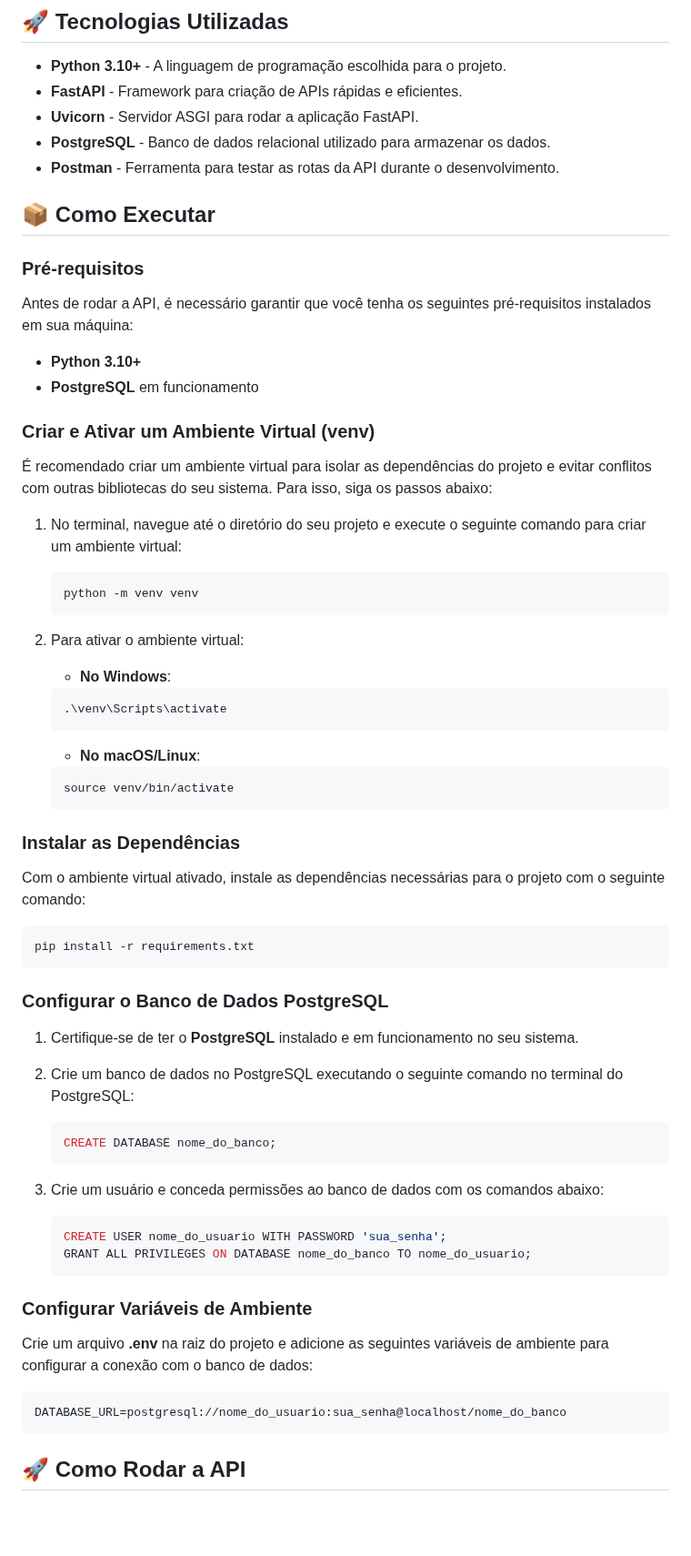
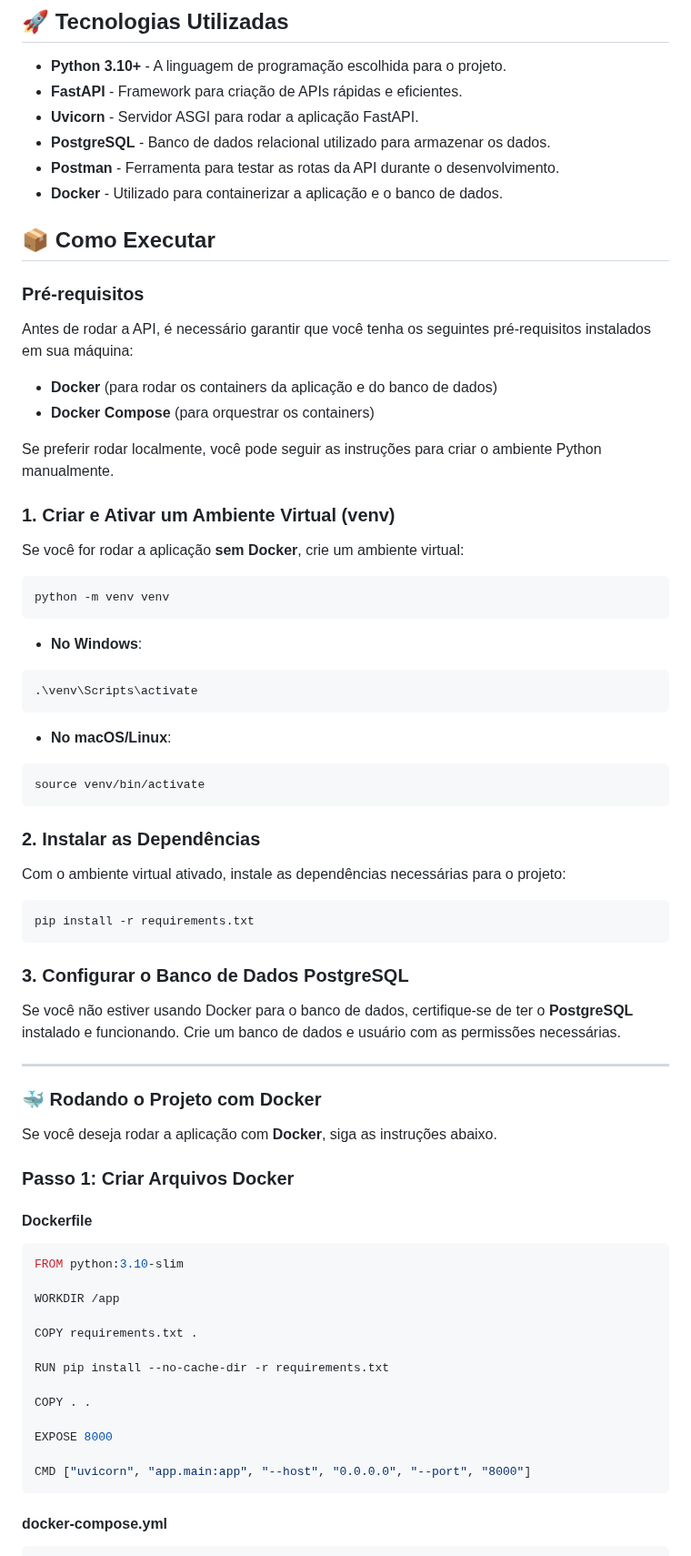
Before and after one commit to Wesnei/backend-fastapi, a Markdown page: README.md, the part around one of its changes. Shown at 91% size. Drawn GitHub-style; blank space fills up the shorter version.

Commit message:
fix:Ajustando readme

````diff
--- a/README.md
+++ b/README.md
@@ -15,65 +16,70 @@ Esta aplicação proporciona uma estrutura simples, mas poderosa, para um gerenc
 - **Uvicorn** - Servidor ASGI para rodar a aplicação FastAPI.
 - **PostgreSQL** - Banco de dados relacional utilizado para armazenar os dados.
 - **Postman** - Ferramenta para testar as rotas da API durante o desenvolvimento.
+- **Docker** - Utilizado para containerizar a aplicação e o banco de dados.
 
 ## 📦 Como Executar
 
 ### Pré-requisitos
 Antes de rodar a API, é necessário garantir que você tenha os seguintes pré-requisitos instalados em sua máquina:
 
-- **Python 3.10+**
-- **PostgreSQL** em funcionamento
+- **Docker** (para rodar os containers da aplicação e do banco de dados)
+- **Docker Compose** (para orquestrar os containers)
 
-### Criar e Ativar um Ambiente Virtual (venv)
-É recomendado criar um ambiente virtual para isolar as dependências do projeto e evitar conflitos com outras bibliotecas do seu sistema. Para isso, siga os passos abaixo:
+Se preferir rodar localmente, você pode seguir as instruções para criar o ambiente Python manualmente.
 
-1. No terminal, navegue até o diretório do seu projeto e execute o seguinte comando para criar um ambiente virtual:
+### 1. Criar e Ativar um Ambiente Virtual (venv)
+Se você for rodar a aplicação **sem Docker**, crie um ambiente virtual:
 
-    ```bash
-    python -m venv venv
-    ```
+```bash
+python -m venv venv
+```
 
-2. Para ativar o ambiente virtual:
+- **No Windows**:
+```bash
+.\venv\Scripts\activate
+```
 
-    - **No Windows**:
-    ```bash
-    .\venv\Scripts\activate
-    ```
+- **No macOS/Linux**:
+```bash
+source venv/bin/activate
+```
 
-    - **No macOS/Linux**:
-    ```bash
-    source venv/bin/activate
-    ```
-
-### Instalar as Dependências
-Com o ambiente virtual ativado, instale as dependências necessárias para o projeto com o seguinte comando:
+### 2. Instalar as Dependências
+Com o ambiente virtual ativado, instale as dependências necessárias para o projeto:
 
 ```bash
 pip install -r requirements.txt
 ```
 
-### Configurar o Banco de Dados PostgreSQL
+### 3. Configurar o Banco de Dados PostgreSQL
+Se você não estiver usando Docker para o banco de dados, certifique-se de ter o **PostgreSQL** instalado e funcionando. Crie um banco de dados e usuário com as permissões necessárias.
 
-1. Certifique-se de ter o **PostgreSQL** instalado e em funcionamento no seu sistema.
-2. Crie um banco de dados no PostgreSQL executando o seguinte comando no terminal do PostgreSQL:
+---
 
-    ```sql
-    CREATE DATABASE nome_do_banco;
-    ```
+### 🐳 **Rodando o Projeto com Docker**
 
-3. Crie um usuário e conceda permissões ao banco de dados com os comandos abaixo:
+Se você deseja rodar a aplicação com **Docker**, siga as instruções abaixo.
 
-    ```sql
-    CREATE USER nome_do_usuario WITH PASSWORD 'sua_senha';
-    GRANT ALL PRIVILEGES ON DATABASE nome_do_banco TO nome_do_usuario;
-    ```
+### Passo 1: Criar Arquivos Docker
 
-### Configurar Variáveis de Ambiente
-Crie um arquivo **.env** na raiz do projeto e adicione as seguintes variáveis de ambiente para configurar a conexão com o banco de dados:
+#### **Dockerfile**
 
-```ini
-DATABASE_URL=postgresql://nome_do_usuario:sua_senha@localhost/nome_do_banco
+```Dockerfile
+FROM python:3.10-slim
+
+WORKDIR /app
+
+COPY requirements.txt .
+
+RUN pip install --no-cache-dir -r requirements.txt
+
+COPY . .
+
+EXPOSE 8000
+
+CMD ["uvicorn", "app.main:app", "--host", "0.0.0.0", "--port", "8000"]
 ```
 
-## 🚀 Como Rodar a API
+#### **docker-compose.yml**
 
````
Also changed, not shown: other parts of README.md (+47 -5 lines).
